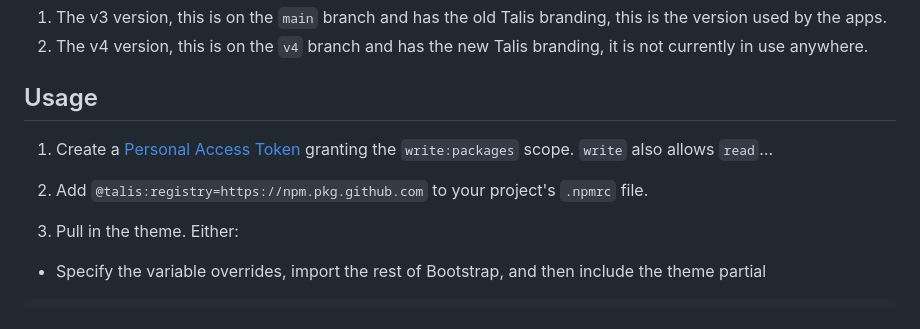
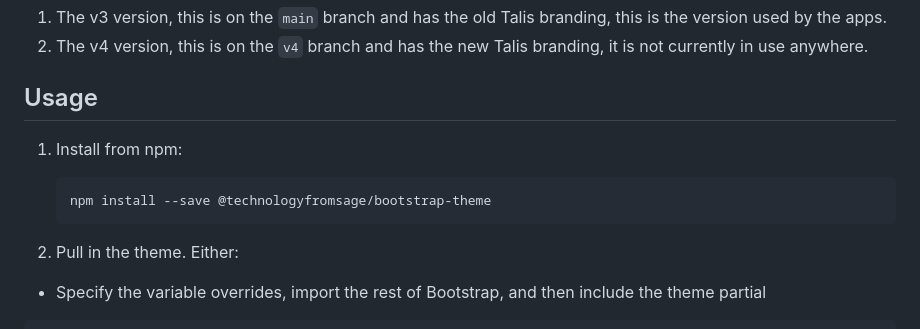
Before and after one commit to techfromsage/bootstrap-theme, a Markdown page: README.md, the part around the change. Drawn GitHub-style.

Commit message:
chore: correct README instruction

````diff
--- a/README.md
+++ b/README.md
@@ -7,10 +7,14 @@ There are currently two versions of this theme:
 2. The v4 version, this is on the `v4` branch and has the new Talis branding, it is not currently in use anywhere.
 
 ## Usage
-1. Create a [Personal Access Token](https://github.com/settings/tokens/) granting the `write:packages` scope. `write` also allows `read`…
-2. Add `@talis:registry=https://npm.pkg.github.com` to your project's `.npmrc` file.
 
-3. Pull in the theme. Either:
+1. Install from npm:
+
+   ```bash
+   npm install --save @technologyfromsage/bootstrap-theme
+   ```
+
+2. Pull in the theme. Either:
   - Specify the variable overrides, import the rest of Bootstrap, and then include the theme partial
 
 ```scss
````
